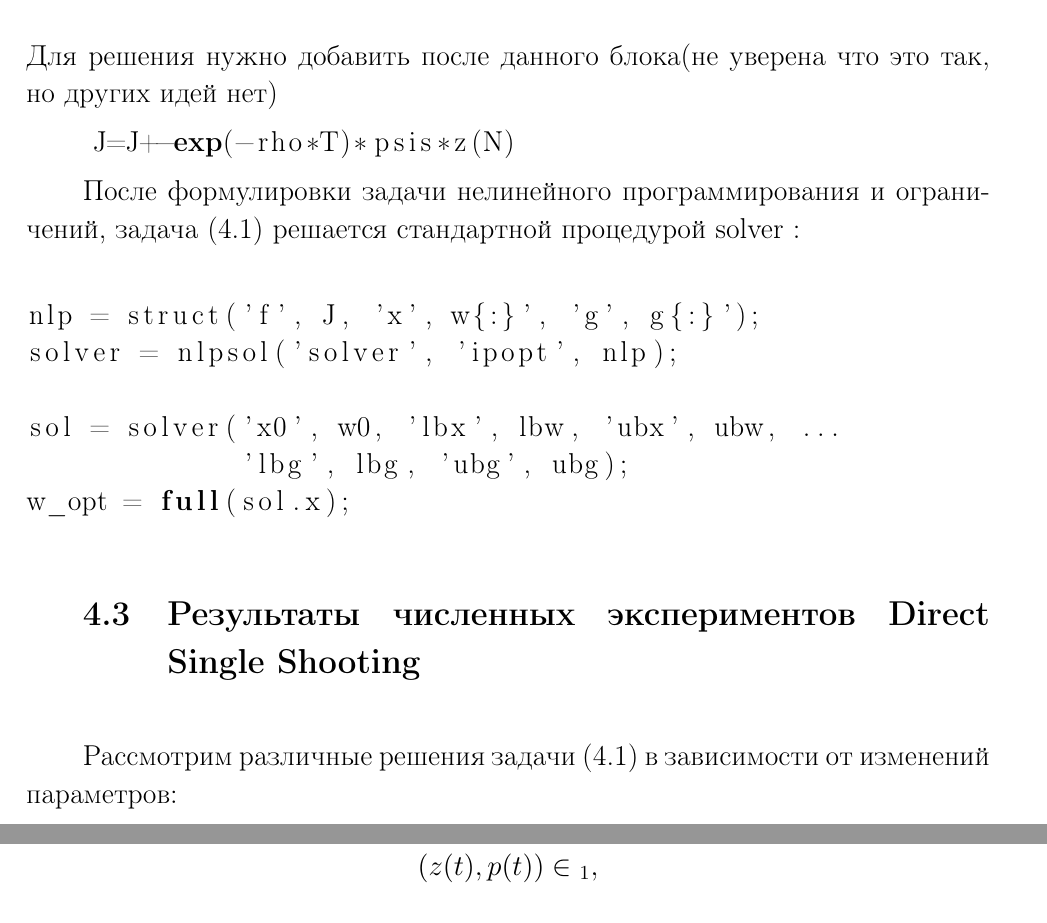
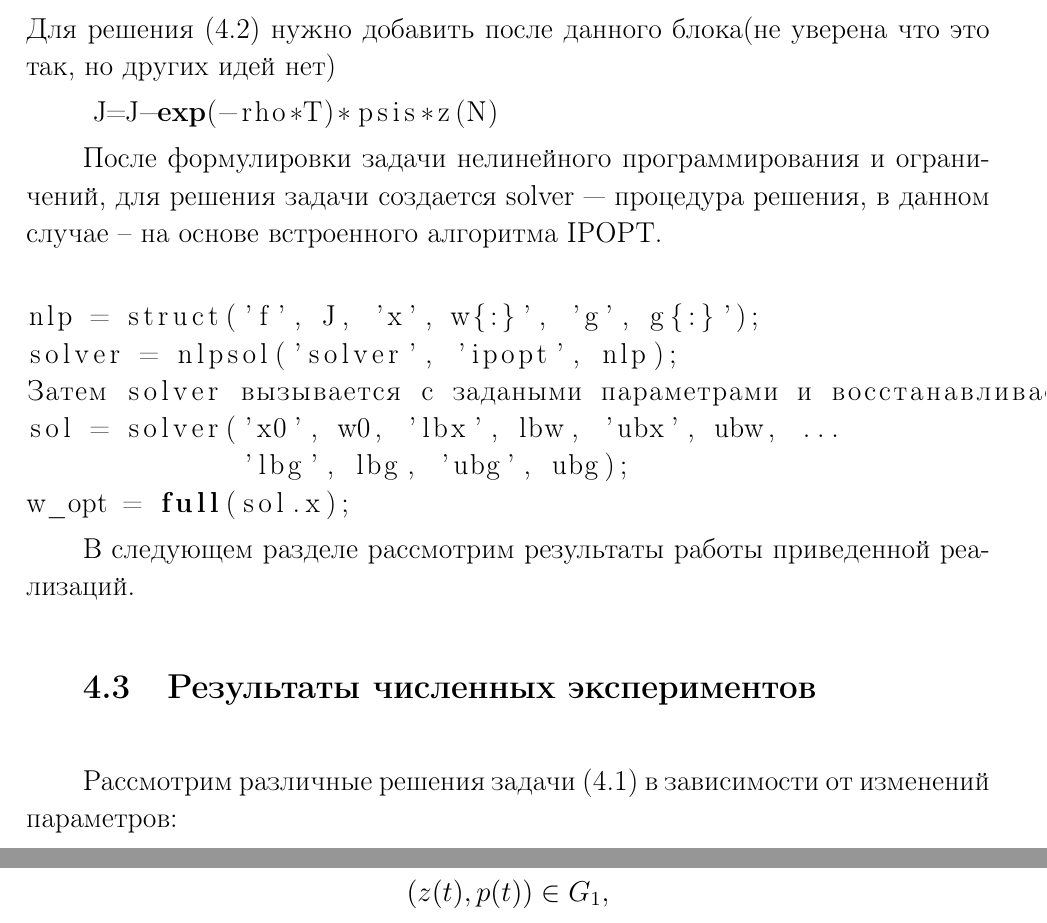
Before and after one commit to MariaGotovec/kursatsch, a LaTeX thesis (CourseWorkSample.tex, which reads chapter4.tex): two parts of pages 31 and 32 of 41, joined at a grey line, cut so that both start at the same text. Compiled offline with pdfLaTeX; the source files are stored in an older character set and shown here as Unicode.

Commit message:
Add files via upload

```diff
--- a/chapter4.tex
+++ b/chapter4.tex
@@ -141,27 +141,27 @@
     ubg(N) = [xs/ys];
 \end{lstlisting}
 \end{itemize}
-Для решения   нужно добавить после данного блока(не уверена что это так, но других идей нет)
+Для решения (\ref{42}) нужно добавить после данного блока(не уверена что это так, но других идей нет)
   \begin{lstlisting}
-    J=J+-exp(-rho*T)*psis*z(N)
+    J=J-exp(-rho*T)*psis*z(N)
       \end{lstlisting}
 
-После формулировки задачи нелинейного программирования и ограничений, задача (\ref{41}) решается стандартной процедурой solver :
+После формулировки задачи нелинейного программирования и ограничений, для решения задачи создается solver --- процедура решения, в данном случае -- на основе встроенного алгоритма IPOPT.
 
 \begin{lstlisting}
 
 nlp = struct('f', J, 'x', w{:}', 'g', g{:}');
 solver = nlpsol('solver', 'ipopt', nlp);
-
+Затем solver вызывается с задаными параметрами и восстанавливается решение задачи:
 sol = solver('x0', w0, 'lbx', lbw, 'ubx', ubw, ...
              'lbg', lbg, 'ubg', ubg);
 w_opt = full(sol.x);
 
 \end{lstlisting}
 
+В следующем разделе рассмотрим результаты работы приведенной реализаций.
 
-
-\section{Результаты численных экспериментов Direct Single Shooting}
+\section{Результаты численных экспериментов}
 
 Рассмотрим различные решения задачи (\ref{41}) в зависимости от изменений параметров:
 \begin{itemize}
@@ -175,5 +175,5 @@
 Для анализа решения построим необходимы фазовые графики которые удовлетворяют невырожденным уравнениям:
 $$\dot{z}(t) =(b-\nu)z(t)+b\gamma-\frac{1}{p(t)},$$
 $$\dot{p}(t) = -(b-\nu-\rho)p(t)-\frac{\gamma\kappa+(\kappa+1)z(t)}{z(t)+\gamma)z(t)},$$
-$$(z(t),p(t)) \in Г_1,$$
+$$(z(t),p(t)) \in G_1,$$
 где
```
Also changed, not shown: CourseWorkSample.pdf, chapter4.tex (14 more changed lines).
